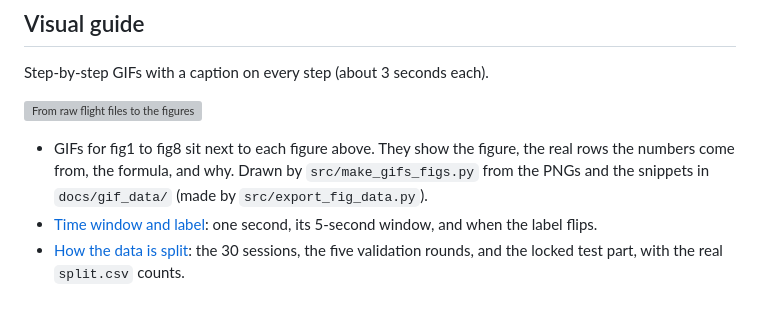
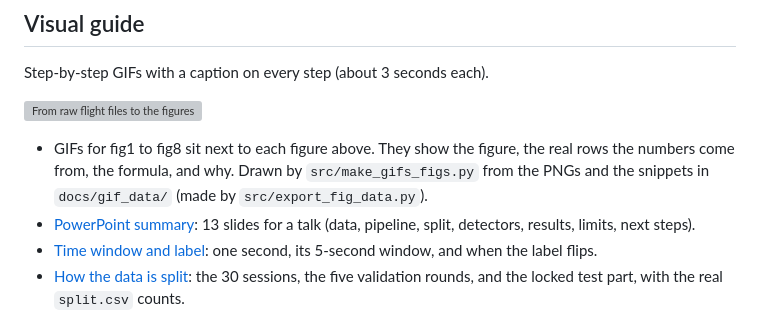
Before and after one commit to PhamAnhHoangg/alfa-fault-detection, a Markdown page: README.md, the part around the change. Drawn GitHub-style; grey boxes are pictures that could not be loaded.

Commit message:
Add PowerPoint summary to docs; update time-window diagram to the real 116.17 s flight

```diff
--- a/README.md
+++ b/README.md
@@ -212,6 +212,7 @@ Step-by-step GIFs with a caption on every step (about 3 seconds each).
 ![From raw flight files to the figures](figures/gif2_pipeline.gif)
 
 - GIFs for fig1 to fig8 sit next to each figure above. They show the figure, the real rows the numbers come from, the formula, and why. Drawn by `src/make_gifs_figs.py` from the PNGs and the snippets in `docs/gif_data/` (made by `src/export_fig_data.py`).
+- [PowerPoint summary](docs/ALFA_fault_detection_presentation.pptx): 13 slides for a talk (data, pipeline, split, detectors, results, limits, next steps).
 - [Time window and label](figures/gif1_time_window.gif): one second, its 5-second window, and when the label flips.
 - [How the data is split](figures/gif3_split.gif): the 30 sessions, the five validation rounds, and the locked test part, with the real `split.csv` counts.
 - [How the Python files connect](figures/gif4_script_map.gif): which script reads and writes which file.
```
Also changed, not shown: figures/diagram1_time_window.png, 2 other files.
